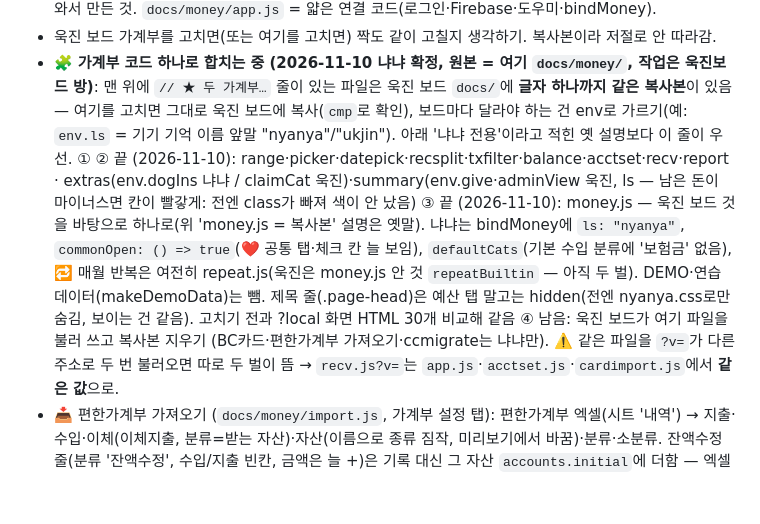
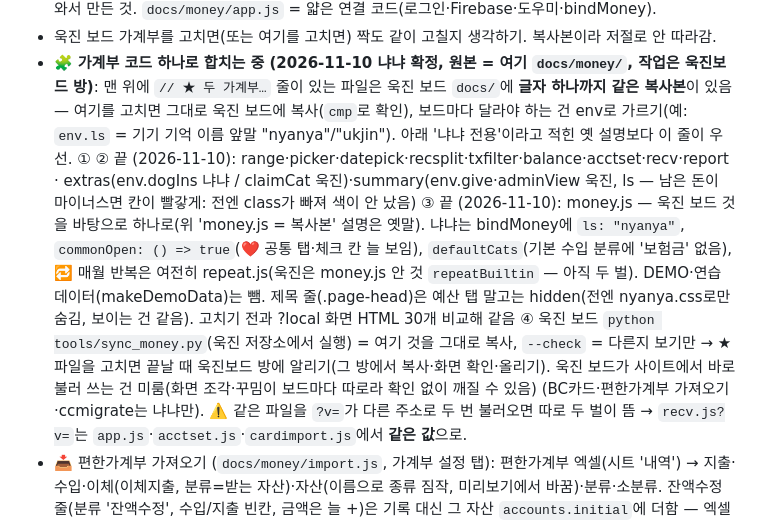
Before and after one commit to nyanya-lab/nyanya-board, a Markdown page: CLAUDE.md, the part around the change. Drawn GitHub-style; blank space fills up the shorter version.

Commit message:
🧩 가계부 코드 합치기: 욱진 보드 맞추기 도구(sync_money.py) 안내
Co-Authored-By: Claude <noreply@anthropic.com>

```diff
--- a/CLAUDE.md
+++ b/CLAUDE.md
@@ -23,7 +23,7 @@
 - `docs/money/style.css` = 욱진 보드 `style.css` **그대로**, 냐냐 고침은 `nyanya.css`. `docs/money/index.html` = 욱진 보드 가계부 화면 조각(#moneyPage·dialog들·#mBottom)을 가져와서 만든 것. `docs/money/app.js` = 얇은 연결 코드(로그인·Firebase·도우미·bindMoney).
 - 욱진 보드 가계부를 고치면(또는 여기를 고치면) 짝도 같이 고칠지 생각하기. 복사본이라 저절로 안 따라감.
 - 🧩 **가계부 코드 하나로 합치는 중 (2026-11-10 냐냐 확정, 원본 = 여기 `docs/money/`, 작업은 욱진보드 방)**: 맨 위에 `// ★ 두 가계부…` 줄이 있는 파일은 욱진 보드 `docs/`에 **글자 하나까지 같은 복사본**이 있음 — 여기를 고치면 그대로 욱진 보드에 복사(`cmp`로 확인), 보드마다 달라야 하는 건 env로 가르기(예: `env.ls` = 기기 기억 이름 앞말 "nyanya"/"ukjin"). 아래 '냐냐 전용'이라고 적힌 옛 설명보다 이 줄이 우선.
-  ① ② 끝 (2026-11-10): range·picker·datepick·recsplit·txfilter·balance·acctset·recv·report · extras(env.dogIns 냐냐 / claimCat 욱진)·summary(env.give·adminView 욱진, ls — 남은 돈이 마이너스면 칸이 빨갛게: 전엔 class가 빠져 색이 안 났음) ③ 끝 (2026-11-10): money.js — 욱진 보드 것을 바탕으로 하나로(위 'money.js = 복사본' 설명은 옛말). 냐냐는 bindMoney에 `ls: "nyanya"`, `commonOpen: () => true`(❤️ 공통 탭·체크 칸 늘 보임), `defaultCats`(기본 수입 분류에 '보험금' 없음), 🔁 매월 반복은 여전히 repeat.js(욱진은 money.js 안 것 `repeatBuiltin` — 아직 두 벌). DEMO·연습 데이터(makeDemoData)는 뺌. 제목 줄(.page-head)은 예산 탭 말고는 hidden(전엔 nyanya.css로만 숨김, 보이는 건 같음). 고치기 전과 ?local 화면 HTML 30개 비교해 같음 ④ 남음: 욱진 보드가 여기 파일을 불러 쓰고 복사본 지우기 (BC카드·편한가계부 가져오기·ccmigrate는 냐냐만).
+  ① ② 끝 (2026-11-10): range·picker·datepick·recsplit·txfilter·balance·acctset·recv·report · extras(env.dogIns 냐냐 / claimCat 욱진)·summary(env.give·adminView 욱진, ls — 남은 돈이 마이너스면 칸이 빨갛게: 전엔 class가 빠져 색이 안 났음) ③ 끝 (2026-11-10): money.js — 욱진 보드 것을 바탕으로 하나로(위 'money.js = 복사본' 설명은 옛말). 냐냐는 bindMoney에 `ls: "nyanya"`, `commonOpen: () => true`(❤️ 공통 탭·체크 칸 늘 보임), `defaultCats`(기본 수입 분류에 '보험금' 없음), 🔁 매월 반복은 여전히 repeat.js(욱진은 money.js 안 것 `repeatBuiltin` — 아직 두 벌). DEMO·연습 데이터(makeDemoData)는 뺌. 제목 줄(.page-head)은 예산 탭 말고는 hidden(전엔 nyanya.css로만 숨김, 보이는 건 같음). 고치기 전과 ?local 화면 HTML 30개 비교해 같음 ④ 욱진 보드 `python tools/sync_money.py`(욱진 저장소에서 실행) = 여기 것을 그대로 복사, `--check` = 다른지 보기만 → ★ 파일을 고치면 끝날 때 욱진보드 방에 알리기(그 방에서 복사·화면 확인·올리기). 욱진 보드가 사이트에서 바로 불러 쓰는 건 미룸(화면 조각·꾸밈이 보드마다 따로라 확인 없이 깨질 수 있음) (BC카드·편한가계부 가져오기·ccmigrate는 냐냐만).
   ⚠️ 같은 파일을 `?v=`가 다른 주소로 두 번 불러오면 따로 두 벌이 뜸 → `recv.js?v=`는 `app.js`·`acctset.js`·`cardimport.js`에서 **같은 값**으로.
 - 📥 편한가계부 가져오기 (`docs/money/import.js`, 가계부 설정 탭): 편한가계부 엑셀(시트 '내역') → 지출·수입·이체(이체지출, 분류=받는 자산)·자산(이름으로 종류 짐작, 미리보기에서 바꿈)·분류·소분류. 잔액수정 줄(분류 '잔액수정', 수입/지출 빈칸, 금액은 늘 +)은 기록 대신 그 자산 `accounts.initial`에 더함 — 엑셀엔 +/−가 없어서 다 +로 넣음. 2026-10-21 냐냐 가계부에 넣고 편한가계부 자산 화면과 비교: 대부분 맞고 신한(잔액수정 −, → 100,428 + 10/21 보험 5,417 기록)·키움증권(손익)(→5,000,000)·업비트(손익)(→0)은 줄인 줄이 섞여 있어 🧮 맞추기로 고침. '카드' 자산(갚을 돈 6,715,781)은 편한가계부엔 없음. 넣은 합은 `accounts.pkAdj`(다시 눌러도 안 겹침), [🧮 잔액수정만 넣기] 버튼은 기록은 안 건드림. 기록 id = 줄 내용 해시(같은 파일 다시 가져와도 안 겹침). 브라우저에서 SheetJS(cdn.sheetjs.com 0.20.3)로 읽음.
   (선택) '공통비용 미정산' 엑셀(시트 'YY년 M월', 정산여부='완료') → 💙 공통비용 줄의 정산 여부: 날짜·자산·금액 → 날짜·자산 → 그 달 상태(다 완료면 정산, 아니면 미정산, 파일 마지막 달 뒤는 미정산). 2026-10-20 냐냐 실제 파일로 미리 계산: 26년 7월까지 미정산 합계가 파일 합계 시트와 정확히 같음.
```
